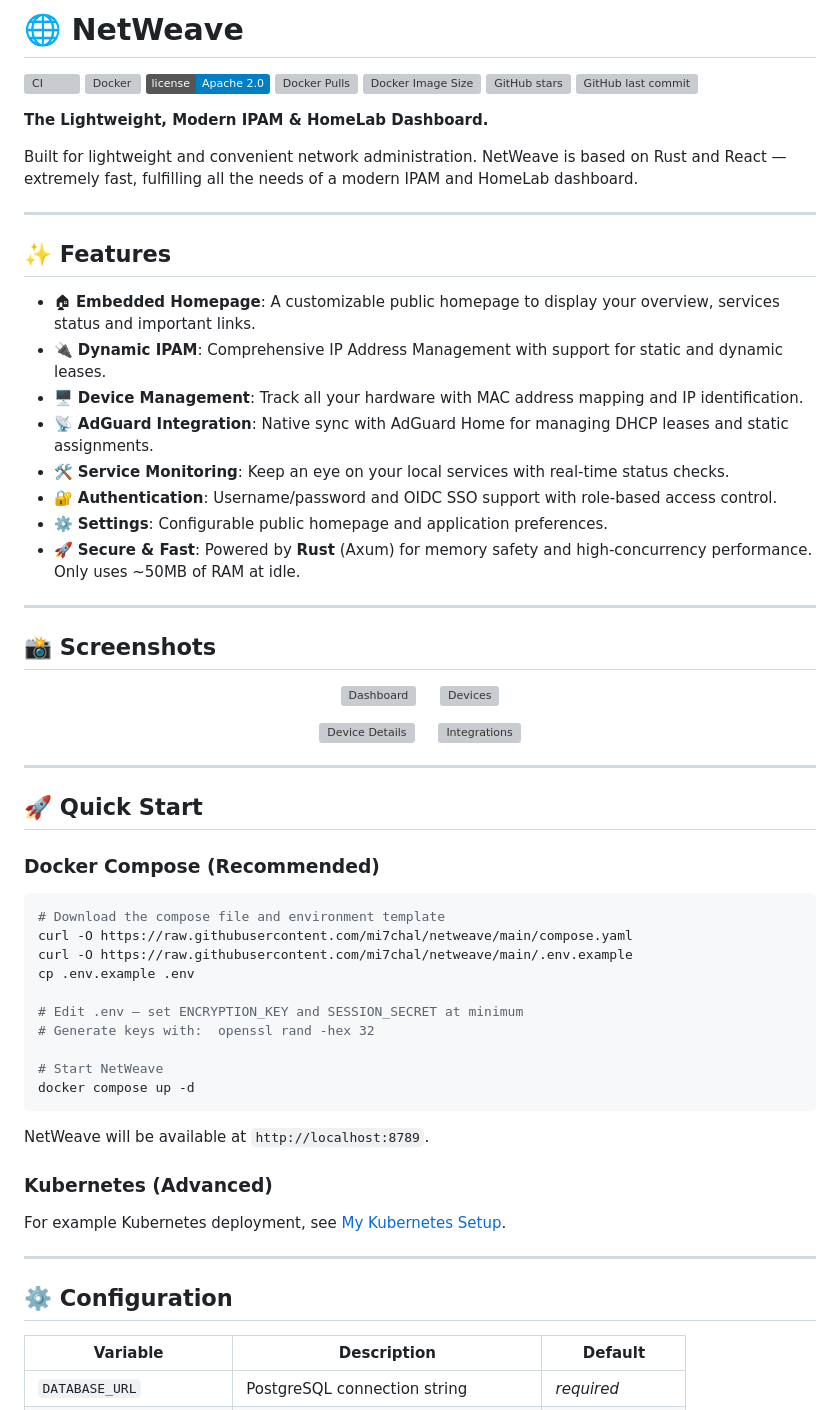
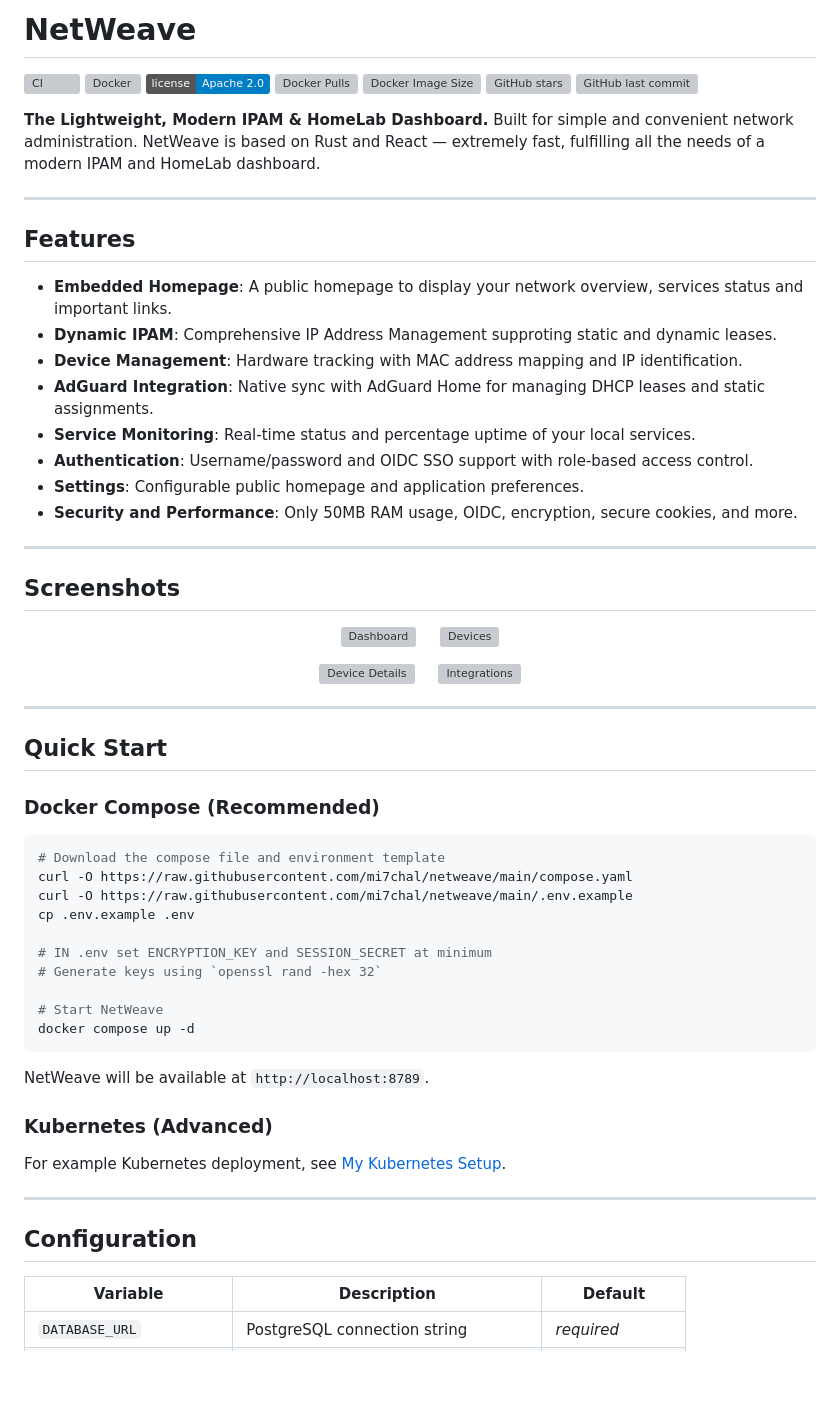
Before and after one commit to mi7chal/netweave, a Markdown page: README.md, the part around one of its changes. GitHub-like rendering; badges without logos; blank space fills up the shorter version; grey boxes are pictures that could not be loaded.

Commit message:
chore: README clarifitcation

```diff
--- a/README.md
+++ b/README.md
@@ -1,4 +1,4 @@
-# 🌐 NetWeave
+# NetWeave
 
 [![CI](https://github.com/mi7chal/netweave/actions/workflows/ci.yml/badge.svg)](https://github.com/mi7chal/netweave/actions/workflows/ci.yml)
 [![Docker](https://github.com/mi7chal/netweave/actions/workflows/docker-publish.yml/badge.svg)](https://github.com/mi7chal/netweave/actions/workflows/docker-publish.yml)
@@ -9,25 +9,24 @@
 [![GitHub last commit](https://img.shields.io/github/last-commit/mi7chal/netweave)](https://github.com/mi7chal/netweave)
 
 **The Lightweight, Modern IPAM & HomeLab Dashboard.**
-
-Built for lightweight and convenient network administration. NetWeave is based on Rust and React — extremely fast, fulfilling all the needs of a modern IPAM and HomeLab dashboard.
+Built for simple and convenient network administration. NetWeave is based on Rust and React — extremely fast, fulfilling all the needs of a modern IPAM and HomeLab dashboard.
 
 ---
 
-## ✨ Features
+## Features
 
-- 🏠︎ **Embedded Homepage**: A customizable public homepage to display your overview, services status and important links.
-- 🔌 **Dynamic IPAM**: Comprehensive IP Address Management with support for static and dynamic leases.
-- 🖥️ **Device Management**: Track all your hardware with MAC address mapping and IP identification.
-- 📡 **AdGuard Integration**: Native sync with AdGuard Home for managing DHCP leases and static assignments.
-- 🛠️ **Service Monitoring**: Keep an eye on your local services with real-time status checks.
-- 🔐 **Authentication**: Username/password and OIDC SSO support with role-based access control.
-- ⚙️ **Settings**: Configurable public homepage and application preferences.
-- 🚀 **Secure & Fast**: Powered by **Rust** (Axum) for memory safety and high-concurrency performance. Only uses ~50MB of RAM at idle.
+- **Embedded Homepage**: A public homepage to display your network overview, services status and important links.
+- **Dynamic IPAM**: Comprehensive IP Address Management supproting static and dynamic leases.
+- **Device Management**: Hardware tracking with MAC address mapping and IP identification.
+- **AdGuard Integration**: Native sync with AdGuard Home for managing DHCP leases and static assignments.
+- **Service Monitoring**: Real-time status and percentage uptime of your local services.
+- **Authentication**: Username/password and OIDC SSO support with role-based access control.
+- **Settings**: Configurable public homepage and application preferences.
+- **Security and Performance**: Only 50MB RAM usage, OIDC, encryption, secure cookies, and more.
 
 ---
 
-## 📸 Screenshots
+## Screenshots
 
 <p align="center">
   <img src="docs/images/netweave-dashboard-screenshot.png" alt="Dashboard" width="45%">
@@ -43,7 +42,7 @@ Built for lightweight and convenient network administration. NetWeave is based o
 
 ---
 
-## 🚀 Quick Start
+## Quick Start
 
 ### Docker Compose (Recommended)
 
@@ -53,8 +52,8 @@ curl -O https://raw.githubusercontent.com/mi7chal/netweave/main/compose.yaml
 curl -O https://raw.githubusercontent.com/mi7chal/netweave/main/.env.example
 cp .env.example .env
 
-# Edit .env — set ENCRYPTION_KEY and SESSION_SECRET at minimum
-# Generate keys with:  openssl rand -hex 32
+# IN .env set ENCRYPTION_KEY and SESSION_SECRET at minimum
+# Generate keys using `openssl rand -hex 32`
 
 # Start NetWeave
 docker compose up -d
@@ -68,7 +67,7 @@ For example Kubernetes deployment, see [My Kubernetes Setup](https://github.com/
 
 ---
 
-## ⚙️ Configuration
+## Configuration
 
 | Variable | Description | Default |
 |----------|-------------|------------|
```
Also changed, not shown: other parts of README.md (+6 -20 lines).
